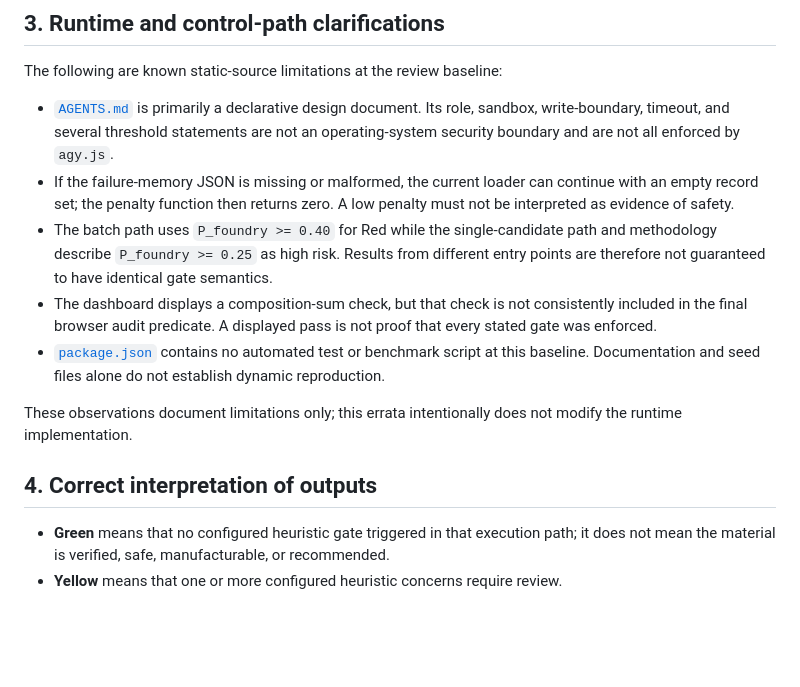
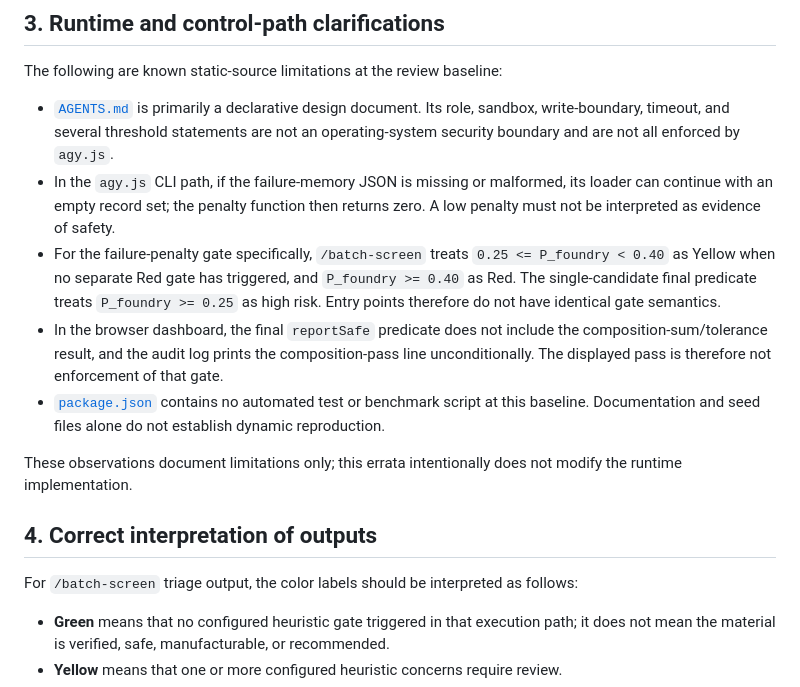
Before and after one commit to infinitus01/9b-mmx-alloy-screening, a Markdown page: ERRATA.md, the part around the change. Rendered like a GitHub page; blank space fills up the shorter version.

Commit message:
docs: clarify entry-specific control-path errata

```diff
--- a/ERRATA.md
+++ b/ERRATA.md
@@ -97,15 +97,17 @@ The following are known static-source limitations at the review baseline:
 - [`AGENTS.md`](AGENTS.md) is primarily a declarative design document. Its role,
   sandbox, write-boundary, timeout, and several threshold statements are not an
   operating-system security boundary and are not all enforced by `agy.js`.
-- If the failure-memory JSON is missing or malformed, the current loader can continue
-  with an empty record set; the penalty function then returns zero. A low penalty must
-  not be interpreted as evidence of safety.
-- The batch path uses `P_foundry >= 0.40` for Red while the single-candidate path and
-  methodology describe `P_foundry >= 0.25` as high risk. Results from different
-  entry points are therefore not guaranteed to have identical gate semantics.
-- The dashboard displays a composition-sum check, but that check is not consistently
-  included in the final browser audit predicate. A displayed pass is not proof that
-  every stated gate was enforced.
+- In the `agy.js` CLI path, if the failure-memory JSON is missing or malformed, its
+  loader can continue with an empty record set; the penalty function then returns
+  zero. A low penalty must not be interpreted as evidence of safety.
+- For the failure-penalty gate specifically, `/batch-screen` treats
+  `0.25 <= P_foundry < 0.40` as Yellow when no separate Red gate has triggered, and
+  `P_foundry >= 0.40` as Red. The single-candidate final predicate treats
+  `P_foundry >= 0.25` as high risk. Entry points therefore do not have identical gate
+  semantics.
+- In the browser dashboard, the final `reportSafe` predicate does not include the
+  composition-sum/tolerance result, and the audit log prints the composition-pass line
+  unconditionally. The displayed pass is therefore not enforcement of that gate.
 - [`package.json`](package.json) contains no automated test or benchmark script at
   this baseline. Documentation and seed files alone do not establish dynamic
   reproduction.
@@ -114,6 +116,8 @@ These observations document limitations only; this errata intentionally does not
 modify the runtime implementation.
 
 ## 4. Correct interpretation of outputs
+
+For `/batch-screen` triage output, the color labels should be interpreted as follows:
 
 - **Green** means that no configured heuristic gate triggered in that execution path;
   it does not mean the material is verified, safe, manufacturable, or recommended.
```
